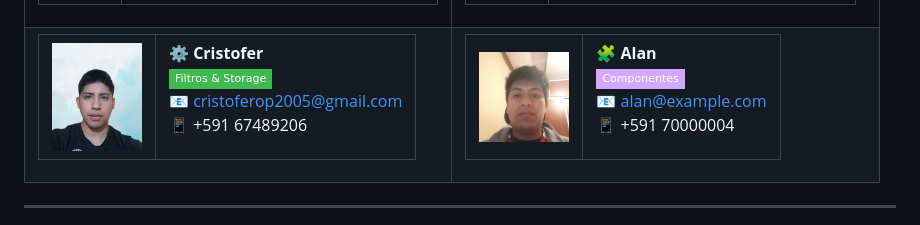
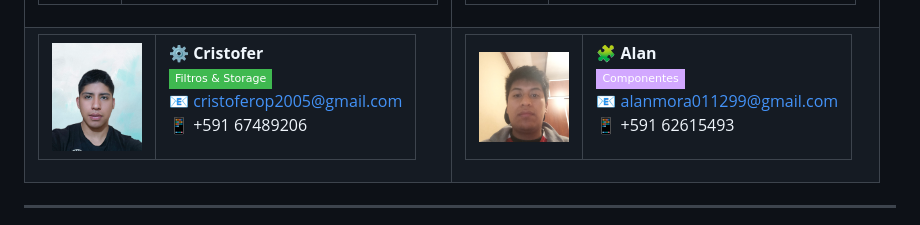
Before and after one commit to leonardo2014321/proyecto-git-scesi, a Markdown page: README.md, the part around the change. Rendered like a GitHub page; badges without logos.

Commit message:
docs: update team member info (alan) in Readme.md

```diff
--- a/README.md
+++ b/README.md
@@ -77,8 +77,8 @@
 
 **🧩 Alan**<br>
 ![Componentes](https://img.shields.io/badge/Componentes-d2a8ff?style=flat-square&logoColor=000)<br>
-📧 alan@example.com<br>
-📱 +591 70000004
+📧 alanmora011299@gmail.com<br>
+📱 +591 62615493
 
 </td>
 </tr></table>
```
